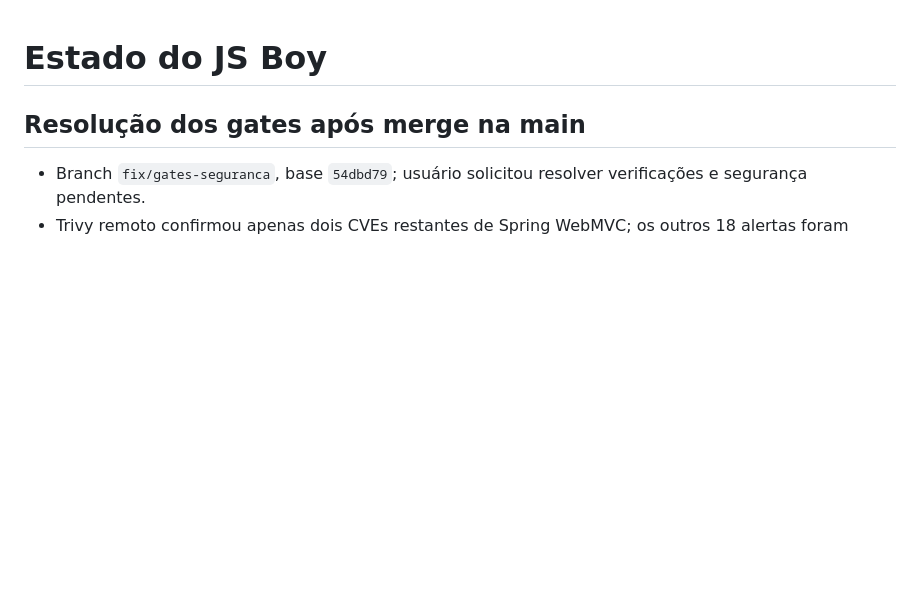
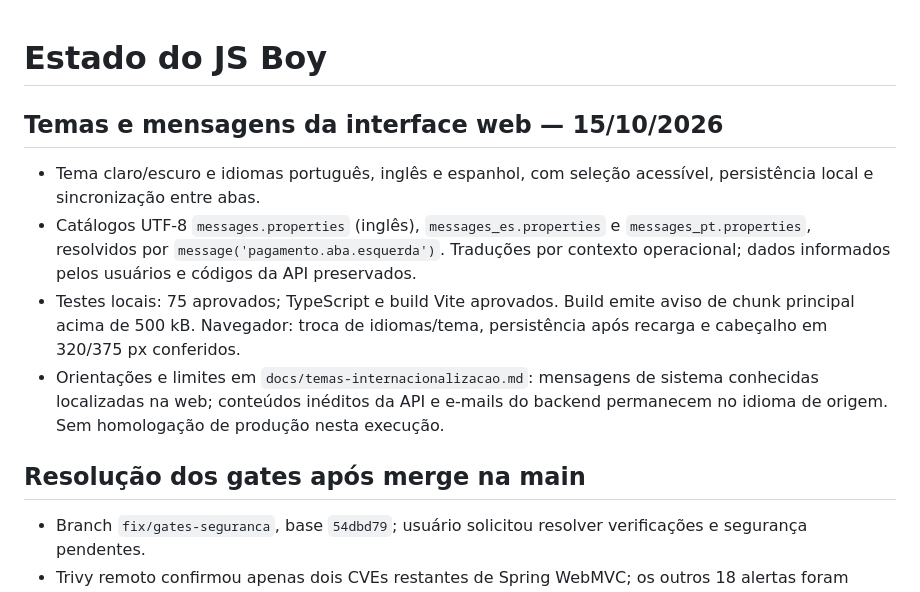
Before and after one commit to CA10V1ANA/js-boy, a Markdown page: devpilot/state.md, the part around the change. Drawn GitHub-style; blank space fills up the shorter version.

Commit message:
docs: documentar temas, idiomas e validação local

```diff
--- a/devpilot/state.md
+++ b/devpilot/state.md
@@ -1,4 +1,11 @@
 # Estado do JS Boy
+
+## Temas e mensagens da interface web — 15/10/2026
+
+- Tema claro/escuro e idiomas português, inglês e espanhol, com seleção acessível, persistência local e sincronização entre abas.
+- Catálogos UTF-8 `messages.properties` (inglês), `messages_es.properties` e `messages_pt.properties`, resolvidos por `message('pagamento.aba.esquerda')`. Traduções por contexto operacional; dados informados pelos usuários e códigos da API preservados.
+- Testes locais: 75 aprovados; TypeScript e build Vite aprovados. Build emite aviso de chunk principal acima de 500 kB. Navegador: troca de idiomas/tema, persistência após recarga e cabeçalho em 320/375 px conferidos.
+- Orientações e limites em `docs/temas-internacionalizacao.md`: mensagens de sistema conhecidas localizadas na web; conteúdos inéditos da API e e-mails do backend permanecem no idioma de origem. Sem homologação de produção nesta execução.
 
 ## Resolução dos gates após merge na main
 
```
Also changed, not shown: docs/temas-internacionalizacao.md (added, +71 -0 lines).
